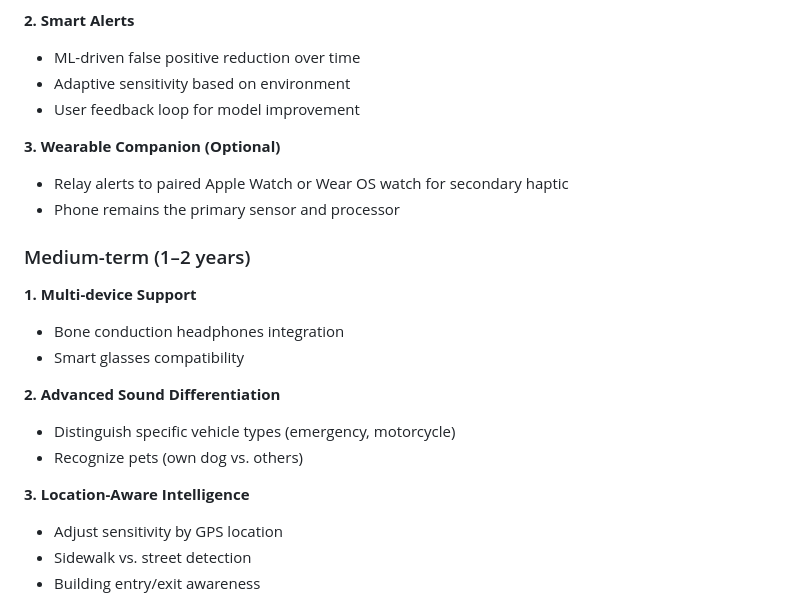
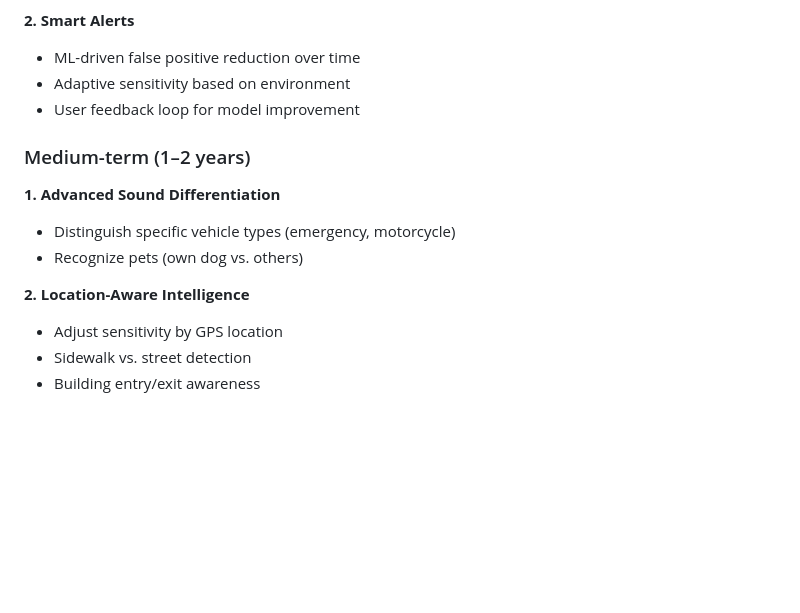
Before and after one commit to hacked26-team-hackers/ShadowSound, a Markdown page: designdoc.md, the part around the change. Rendered like a GitHub page; blank space fills up the shorter version.

Commit message:
remove watch stuff

```diff
--- a/designdoc.md
+++ b/designdoc.md
@@ -640,21 +640,13 @@ In **pocket mode**, the app asks the user to configure which direction the phone
 - Adaptive sensitivity based on environment
 - User feedback loop for model improvement
 
-**3. Wearable Companion (Optional)**
-- Relay alerts to paired Apple Watch or Wear OS watch for secondary haptic
-- Phone remains the primary sensor and processor
-
 ### Medium-term (1–2 years)
 
-**1. Multi-device Support**
-- Bone conduction headphones integration
-- Smart glasses compatibility
-
-**2. Advanced Sound Differentiation**
+**1. Advanced Sound Differentiation**
 - Distinguish specific vehicle types (emergency, motorcycle)
 - Recognize pets (own dog vs. others)
 
-**3. Location-Aware Intelligence**
+**2. Location-Aware Intelligence**
 - Adjust sensitivity by GPS location
 - Sidewalk vs. street detection
 - Building entry/exit awareness
```
